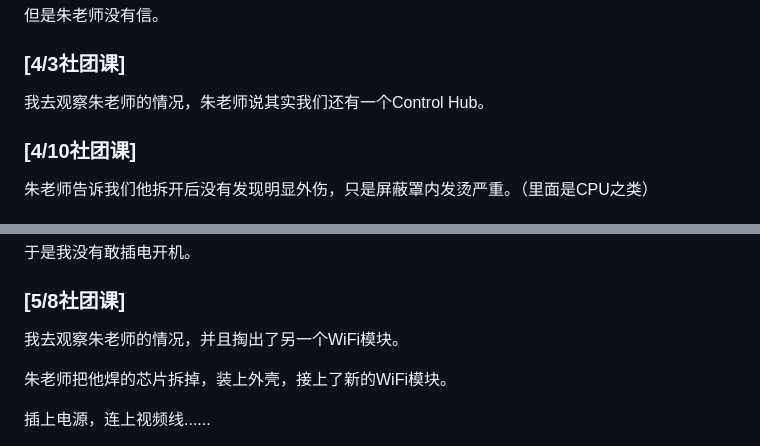
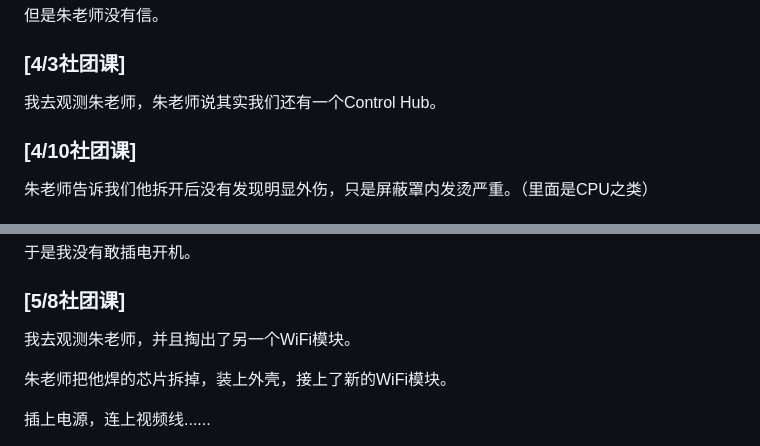
Before and after one commit to PBLUER19725/pbluer19725.github.io, a Markdown page: zh/blogs/20250511-howToRepairTheControlHubWiFi.md, 2 parts joined by grey strips. GitHub-like rendering.

```diff
--- a/zh/blogs/20250511-howToRepairTheControlHubWiFi.md
+++ b/zh/blogs/20250511-howToRepairTheControlHubWiFi.md
@@ -151,7 +151,7 @@ PS:其实这么做是可以的，只是你要自己修改系统内核，把驱
 
 ### [4/3社团课]
 
-我去观察朱老师的情况，朱老师说其实我们还有一个Control Hub。
+我去观测朱老师，朱老师说其实我们还有一个Control Hub。
 
 ### [4/10社团课]
 
@@ -175,7 +175,7 @@ PS:其实这么做是可以的，只是你要自己修改系统内核，把驱
 
 ### [5/8社团课]
 
-我去观察朱老师的情况，并且掏出了另一个WiFi模块。
+我去观测朱老师，并且掏出了另一个WiFi模块。
 
 朱老师把他焊的芯片拆掉，装上外壳，接上了新的WiFi模块。
 
```
